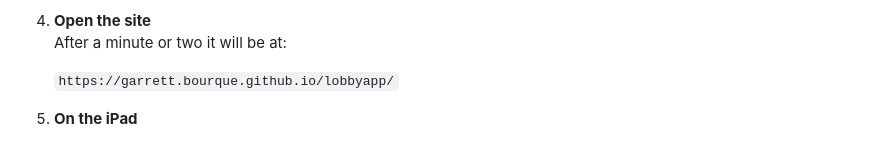
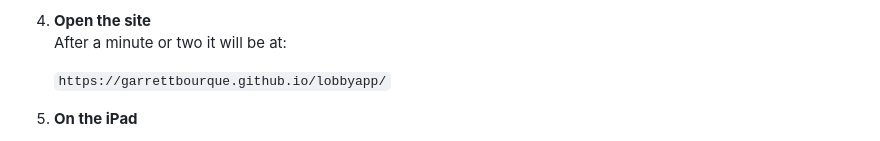
Before and after one commit to garrettbourque/lobbyapp, a Markdown page: README.md, the part around the change. GitHub-like rendering.

Commit message:
Update README.md
address correction

```diff
--- a/README.md
+++ b/README.md
@@ -25,7 +25,7 @@ A static web app for an **iPad** lobby kiosk. Clients choose whether they have a
 4. **Open the site**
    After a minute or two it will be at:
 
-   `https://garrett.bourque.github.io/lobbyapp/`
+   `https://garrettbourque.github.io/lobbyapp/`
 
 5. **On the iPad**
    - Open that URL in **Safari**
```
